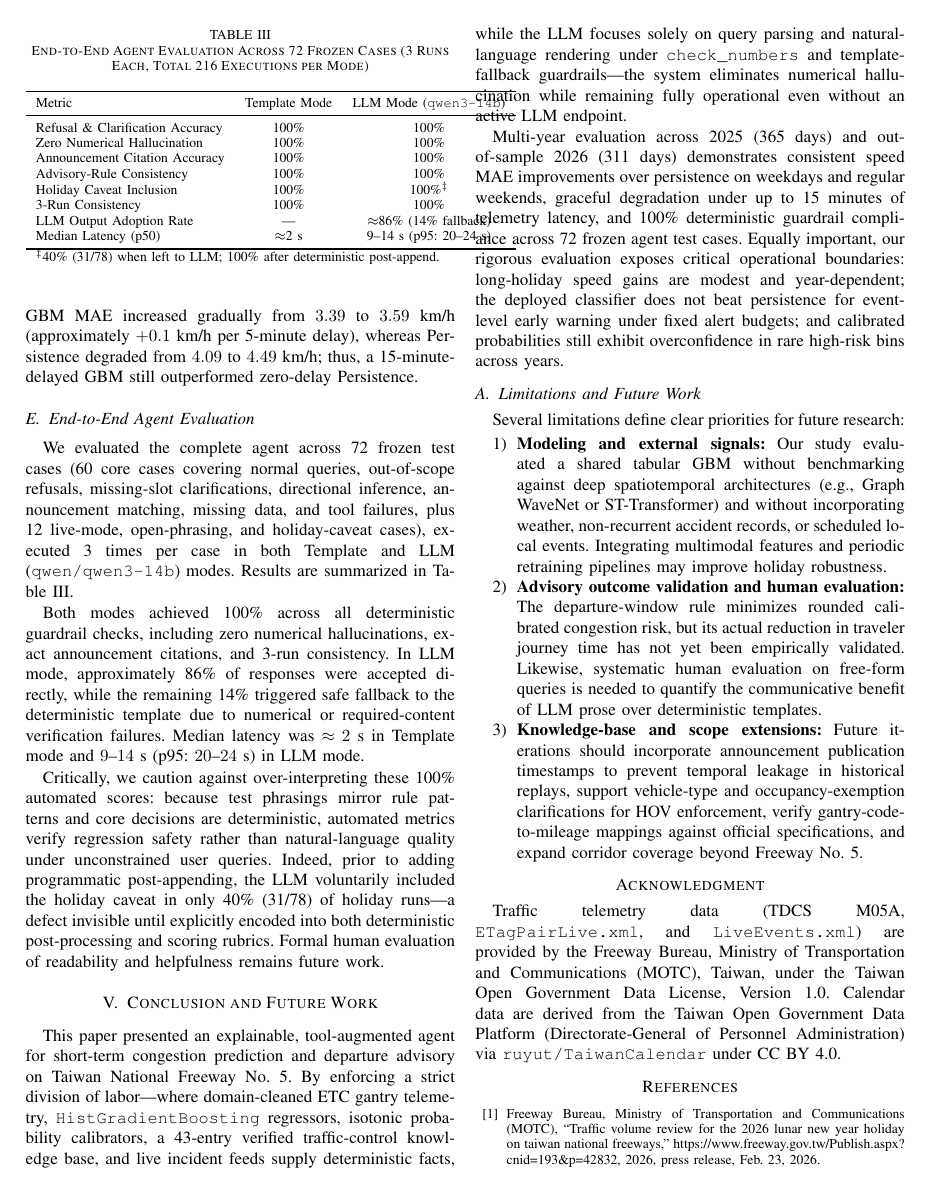
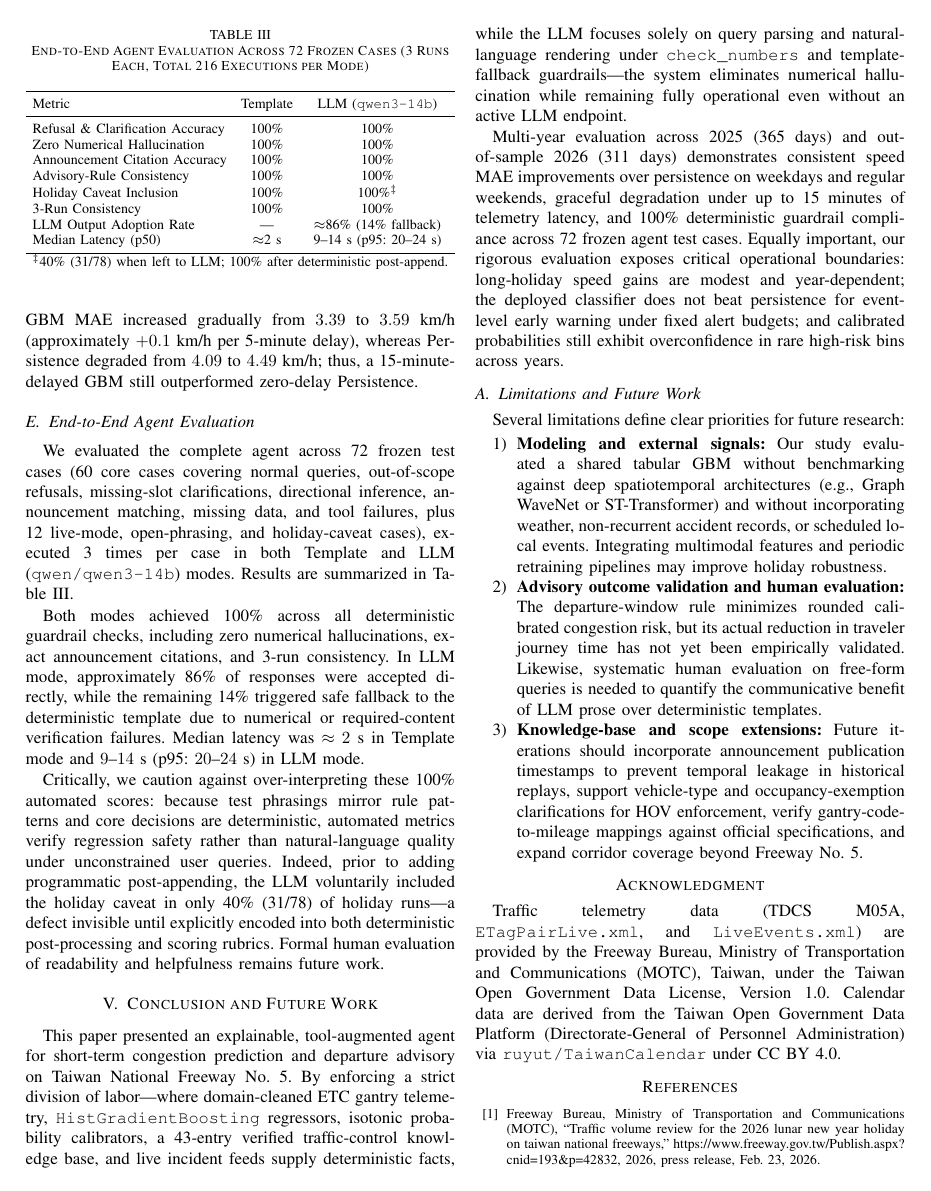
Before and after one commit to jex1235-coder/ICEIB2027, a LaTeX paper (main2.tex, which reads tables/agent_eval.tex): page 7 of 8. Compiled offline with pdfLaTeX.

Commit message:
Fix Table III and Algorithm 1 column overflow in main2

```diff
--- a/tables/agent_eval.tex
+++ b/tables/agent_eval.tex
@@ -2,9 +2,11 @@
 \caption{End-to-End Agent Evaluation Across 72 Frozen Cases (3 Runs Each, Total 216 Executions per Mode)}
 \label{tab:agent}
 \centering
+\setlength{\tabcolsep}{4pt}
+\resizebox{\columnwidth}{!}{%
 \begin{tabular}{lcc}
 \toprule
-Metric & Template Mode & LLM Mode (\texttt{qwen3-14b}) \\
+Metric & Template & LLM (\texttt{qwen3-14b}) \\
 \midrule
 Refusal \& Clarification Accuracy & 100\% & 100\% \\
 Zero Numerical Hallucination & 100\% & 100\% \\
```
Also changed, not shown: sections/03_proposed_scheme.tex (+1 -1 lines), main2.pdf, tables/agent_eval.tex (3 more changed lines).
